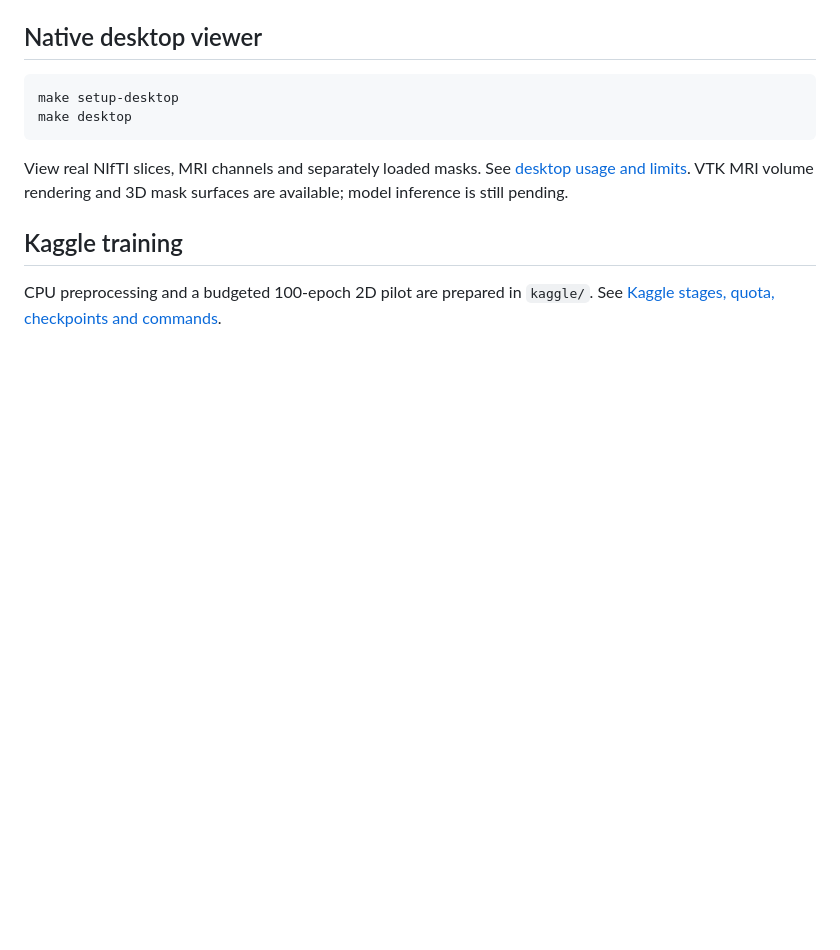
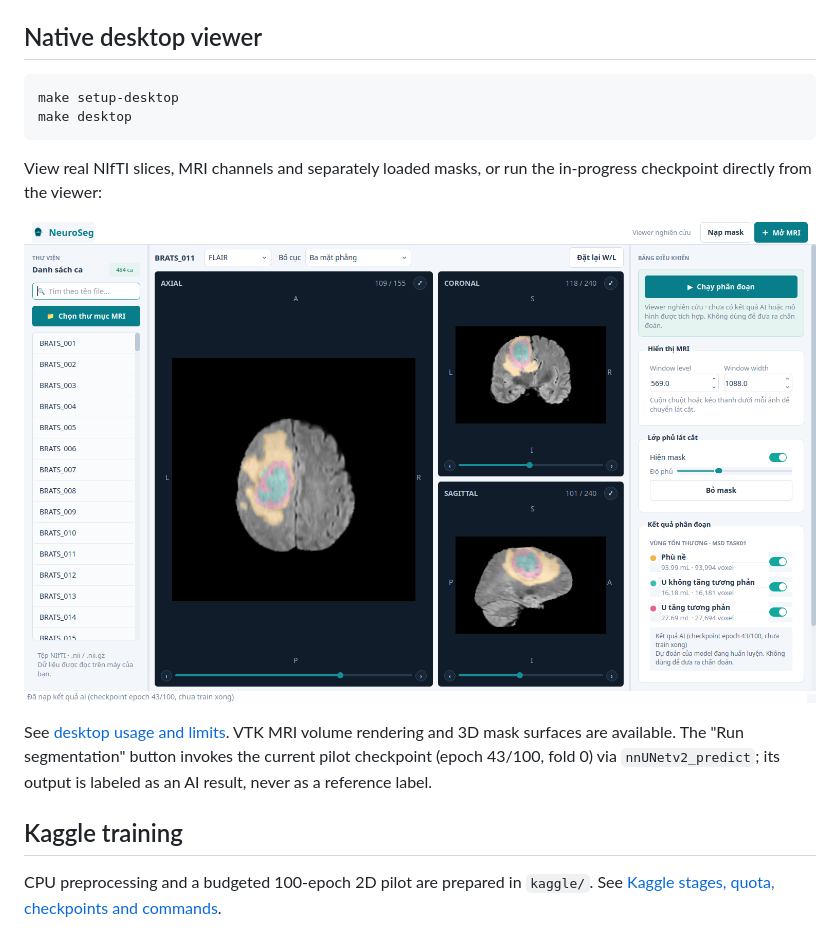
Before and after one commit to tranvanhuy-hichan/ai-omniseg, a Markdown page: README.md, the part around the change. Drawn GitHub-style; pictures changed too: docs/images/desktop-viewer-segmentation.png (added); blank space fills up the shorter version.

````diff
--- a/README.md
+++ b/README.md
@@ -184,8 +184,14 @@ make setup-desktop
 make desktop
 ```
 
-View real NIfTI slices, MRI channels and separately loaded masks.
-See [desktop usage and limits](docs/desktop.md). VTK MRI volume rendering and 3D mask surfaces are available; model inference is still pending.
+View real NIfTI slices, MRI channels and separately loaded masks, or run the
+in-progress checkpoint directly from the viewer:
+
+![NeuroSeg desktop viewer showing an AI-predicted tumor mask](docs/images/desktop-viewer-segmentation.png)
+
+See [desktop usage and limits](docs/desktop.md). VTK MRI volume rendering and 3D mask surfaces are available.
+The "Run segmentation" button invokes the current pilot checkpoint (epoch 43/100, fold 0) via
+`nnUNetv2_predict`; its output is labeled as an AI result, never as a reference label.
 
 ## Kaggle training
 
````
Also changed, not shown: README.vi.md (+10 -4 lines).
